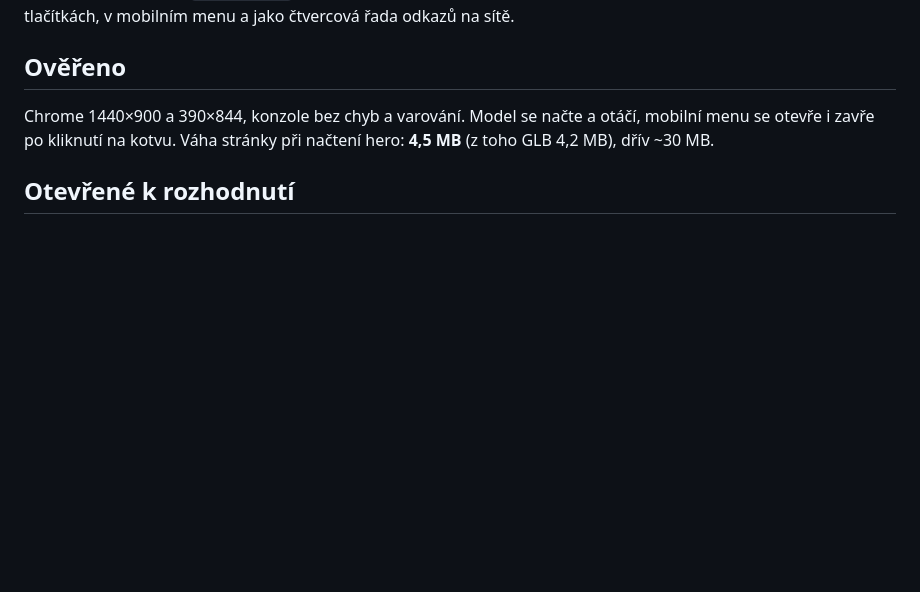
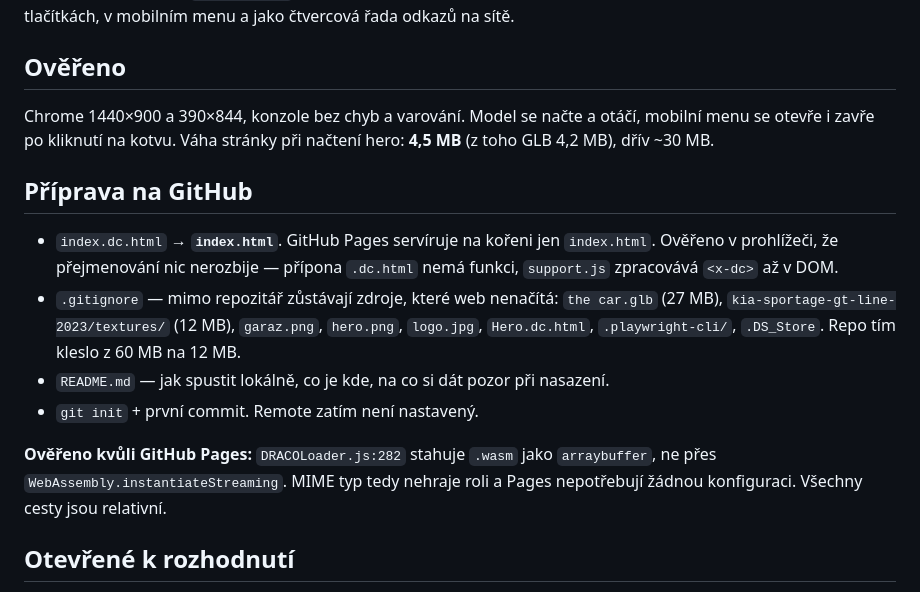
Before and after one commit to thed3er/luni-detailing, a Markdown page: denik/2026-08-08-opravy-po-revizi-webu.md, the part around the change. GitHub-like rendering; blank space fills up the shorter version.

Commit message:
docs: doplnit do deníku přípravu na GitHub
Co-Authored-By: Claude Opus 5 <noreply@anthropic.com>
Claude-Session: https://claude.ai/code/session_016qDQrK6S83zcVAPnMdoR4F

```diff
--- a/denik/2026-08-08-opravy-po-revizi-webu.md
+++ b/denik/2026-08-08-opravy-po-revizi-webu.md
@@ -138,6 +138,22 @@ Chrome 1440×900 a 390×844, konzole bez chyb a varování. Model se načte
 a otáčí, mobilní menu se otevře i zavře po kliknutí na kotvu.
 Váha stránky při načtení hero: **4,5 MB** (z toho GLB 4,2 MB), dřív ~30 MB.
 
+## Příprava na GitHub
+
+- `index.dc.html` → **`index.html`**. GitHub Pages servíruje na kořeni jen
+  `index.html`. Ověřeno v prohlížeči, že přejmenování nic nerozbije — přípona
+  `.dc.html` nemá funkci, `support.js` zpracovává `<x-dc>` až v DOM.
+- `.gitignore` — mimo repozitář zůstávají zdroje, které web nenačítá:
+  `the car.glb` (27 MB), `kia-sportage-gt-line-2023/textures/` (12 MB),
+  `garaz.png`, `hero.png`, `logo.jpg`, `Hero.dc.html`, `.playwright-cli/`,
+  `.DS_Store`. Repo tím kleslo z 60 MB na 12 MB.
+- `README.md` — jak spustit lokálně, co je kde, na co si dát pozor při nasazení.
+- `git init` + první commit. Remote zatím není nastavený.
+
+**Ověřeno kvůli GitHub Pages:** `DRACOLoader.js:282` stahuje `.wasm` jako
+`arraybuffer`, ne přes `WebAssembly.instantiateStreaming`. MIME typ tedy nehraje
+roli a Pages nepotřebují žádnou konfiguraci. Všechny cesty jsou relativní.
+
 ## Otevřené k rozhodnutí
 
 1. **Fotky galerie** — 6 MB PNG/JPG celkem, `04.png` 704 kB, `08.png` 837 kB.
```
